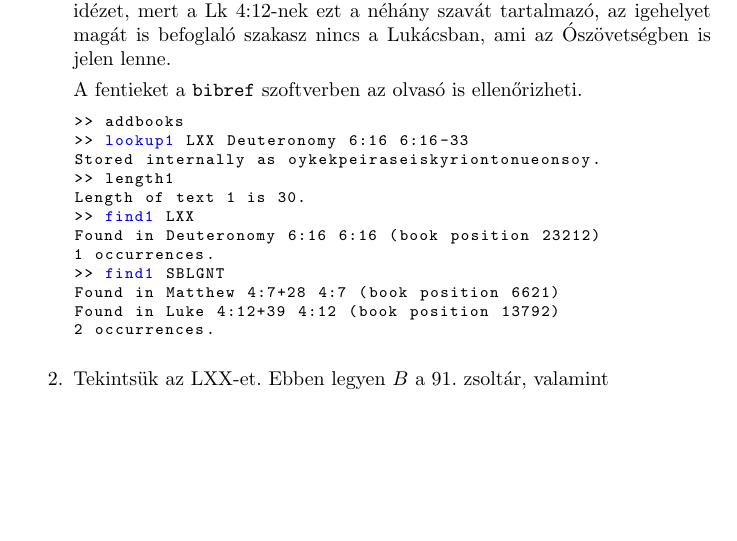
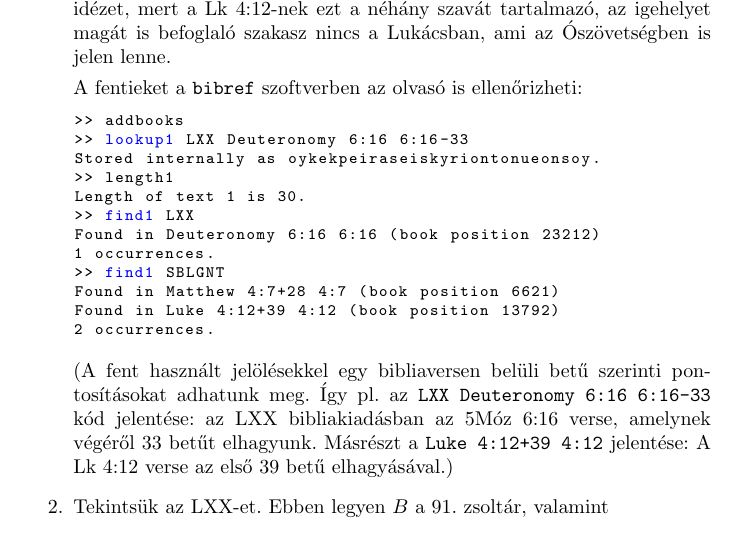
Before and after one commit to kovzol/bibref, a LaTeX document (docs/hu/bibref.tex): part of page 13 of 20, cut so that both start at the same text, the shorter picture padded with empty space. Compiled offline with pdfLaTeX.

Commit message:
Add some explanation on definition of references

```diff
--- a/docs/hu/bibref.tex
+++ b/docs/hu/bibref.tex
@@ -600,6 +599,10 @@
 Found in Luke 4:12+39 4:12 (book position 13792)
 2 occurrences.
 \end{lstlisting}
+(A fent használt jelölésekkel egy bibliaversen belüli betű szerinti pontosításokat adhatunk meg.
+Így pl. az \texttt{LXX Deuteronomy 6:16 6:16-33} kód jelentése: az LXX bibliakiadásban az 5Móz 6:16 verse,
+amelynek végéről 33 betűt elhagyunk. Másrészt a \texttt{Luke 4:12+39 4:12} jelentése: A Lk 4:12 verse
+az első 39 betű elhagyásával.)
 
 \item Tekintsük az LXX-et. Ebben legyen $B$ a 91. zsoltár, valamint
 $$T=\textrm{\gr τοιςαγγελοιςαυτουεντελειταιπερισουτουδιαφυλαξαισε\hu}.$$ $|T|=49$. $T$ egyedi az egész LXX-ben.
```
Also changed, not shown: docs/hu/bibref.pdf, docs/hu/bibref.tex (3 more changed lines).
